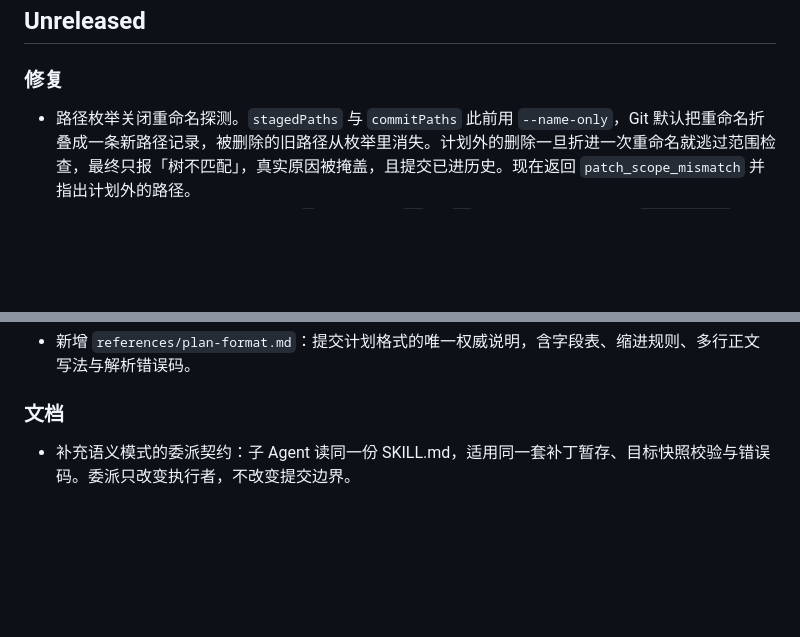
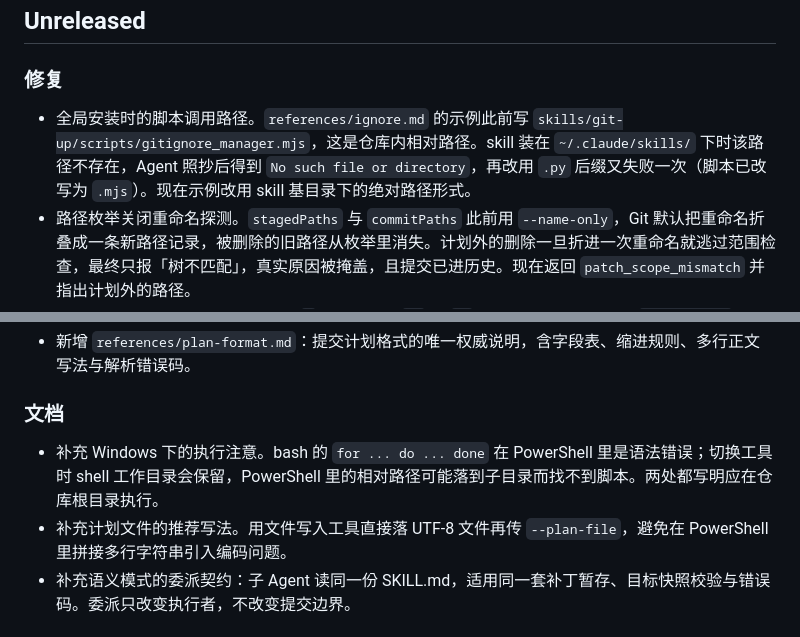
Before and after one commit to ccwq/ccwq-skill-list, a Markdown page: skills/git-up/CHANGELOG.md, 2 parts joined by grey strips. Drawn GitHub-style; blank space fills up the shorter version.

Commit message:
docs(git-up): 📝同步全局安装目录的文档修复到仓库源
- references/ignore.md 的示例此前写仓库相对路径，skill 装到用户目录后该路径不存在
- 补一行说明：脚本是 Node.js ESM，扩展名 .mjs，用 python 调用会失败
- references/windows-execution.md 补「执行位置」节，写明先切仓库根目录
- 写明 PowerShell 用 ForEach-Object，bash 的 for 循环是语法错误
- CHANGELOG 补 3 条对应条目

```diff
--- a/skills/git-up/CHANGELOG.md
+++ b/skills/git-up/CHANGELOG.md
@@ -5,6 +5,7 @@ All notable changes to this skill will be documented in this file.
 ## Unreleased
 
 ### 修复
+- 全局安装时的脚本调用路径。`references/ignore.md` 的示例此前写 `skills/git-up/scripts/gitignore_manager.mjs`，这是仓库内相对路径。skill 装在 `~/.claude/skills/` 下时该路径不存在，Agent 照抄后得到 `No such file or directory`，再改用 `.py` 后缀又失败一次（脚本已改写为 `.mjs`）。现在示例改用 skill 基目录下的绝对路径形式。
 - 路径枚举关闭重命名探测。`stagedPaths` 与 `commitPaths` 此前用 `--name-only`，Git 默认把重命名折叠成一条新路径记录，被删除的旧路径从枚举里消失。计划外的删除一旦折进一次重命名就逃过范围检查，最终只报「树不匹配」，真实原因被掩盖，且提交已进历史。现在返回 `patch_scope_mismatch` 并指出计划外的路径。
 - 块标量首行按语法识别。此前只认 `|` 一种写法，`|-` 与 `|+` 退化成字面量字符串：`subject: |-` 会通过非空校验，产出一条标题为 `|-` 的提交，`verification` 仍报 `verified`。现在 `|` `|-` `|+` 都受支持，折叠写法 `>` 与畸形首行（如 `|x`）显式返回 `invalid_plan`。
 - 块标量报错指向正确位置。缩进不足的内容行此前静默跳出块，随后在外层报 `syntax` / 「expected '<key>: <value>'」，Agent 依提示改缩进会陷入循环。现在返回 `indent` 并指向内容行。
@@ -14,6 +15,8 @@ All notable changes to this skill will be documented in this file.
 - 新增 `references/plan-format.md`：提交计划格式的唯一权威说明，含字段表、缩进规则、多行正文写法与解析错误码。
 
 ### 文档
+- 补充 Windows 下的执行注意。bash 的 `for ... do ... done` 在 PowerShell 里是语法错误；切换工具时 shell 工作目录会保留，PowerShell 里的相对路径可能落到子目录而找不到脚本。两处都写明应在仓库根目录执行。
+- 补充计划文件的推荐写法。用文件写入工具直接落 UTF-8 文件再传 `--plan-file`，避免在 PowerShell 里拼接多行字符串引入编码问题。
 - 补充语义模式的委派契约：子 Agent 读同一份 SKILL.md，适用同一套补丁暂存、目标快照校验与错误码。委派只改变执行者，不改变提交边界。
 
 ## [2.7.0] - 2026-10-29
```
Also changed, not shown: 2 other files.
